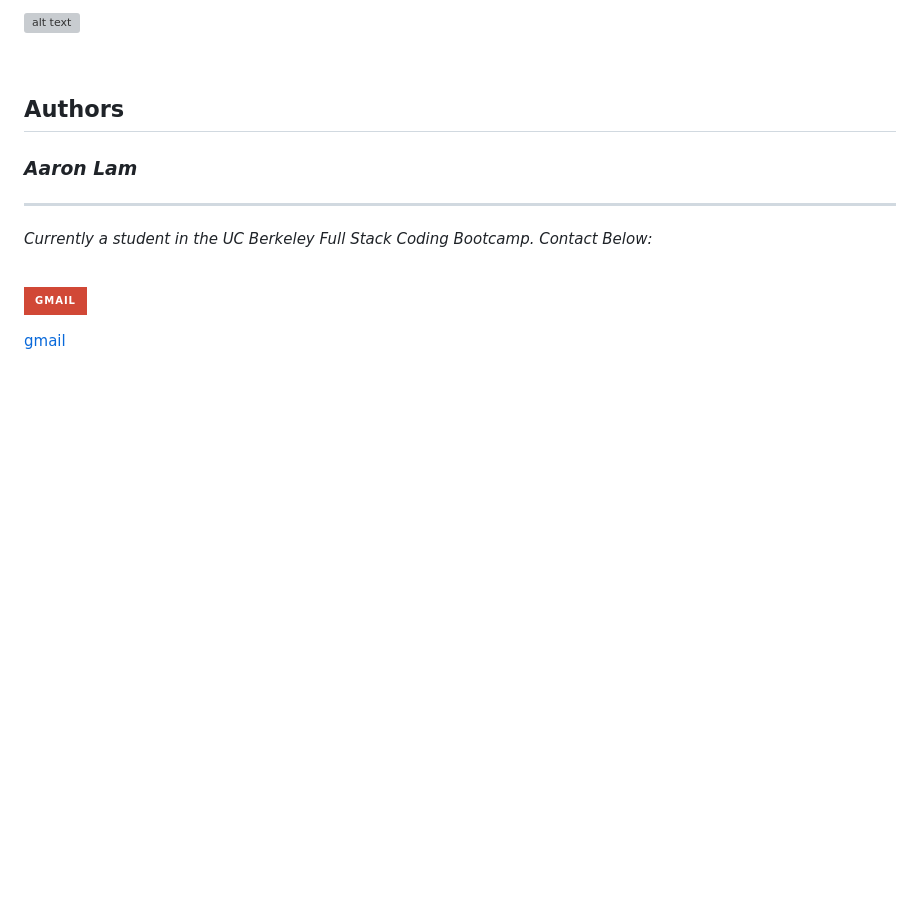
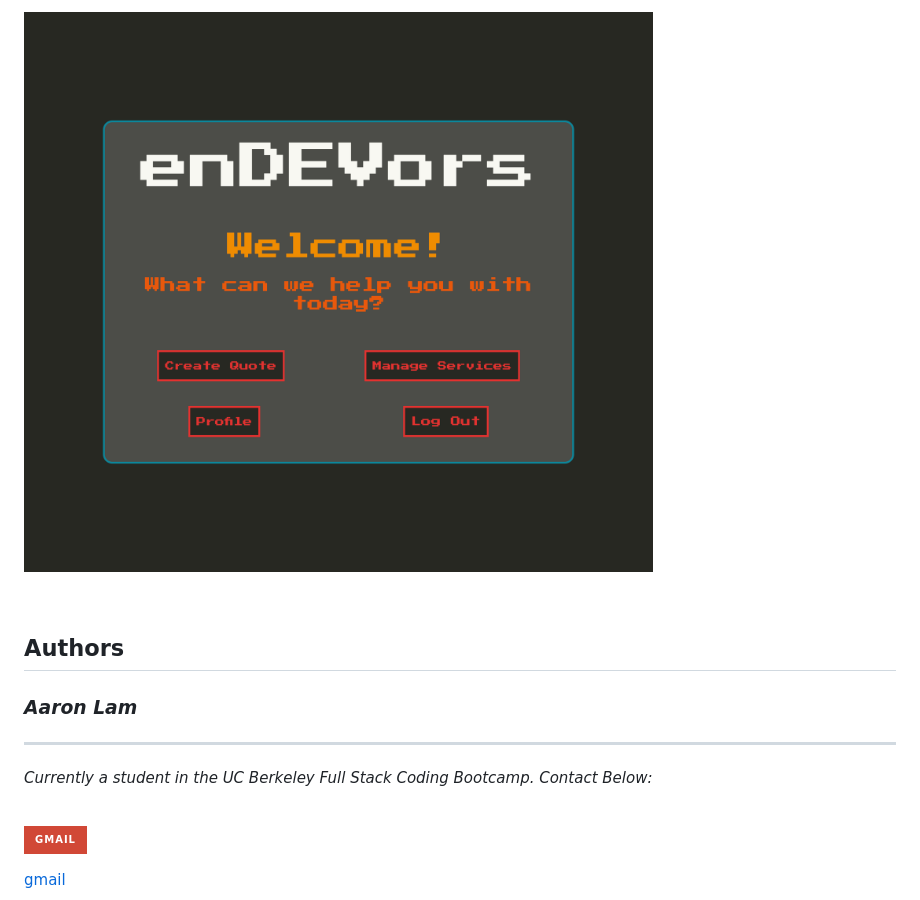
Before and after one commit to ssherp/EnDEVor, a Markdown page: README.md, the part around the change printed below. GitHub-like rendering; pictures changed too: public/assets/endevors-home.png (added); badges without logos; blank space fills up the shorter version; grey boxes are pictures that could not be loaded.

```diff
--- a/README.md
+++ b/README.md
@@ -90,5 +90,5 @@ Website URL: [enDEVors](site link)
 
-![alt text](./assets/images/)
+![alt text](./public/assets/endevors-home.png)
 
 <br>
 
```
Also changed, not shown: other parts of README.md (+1 -1 lines), 2 other files.
